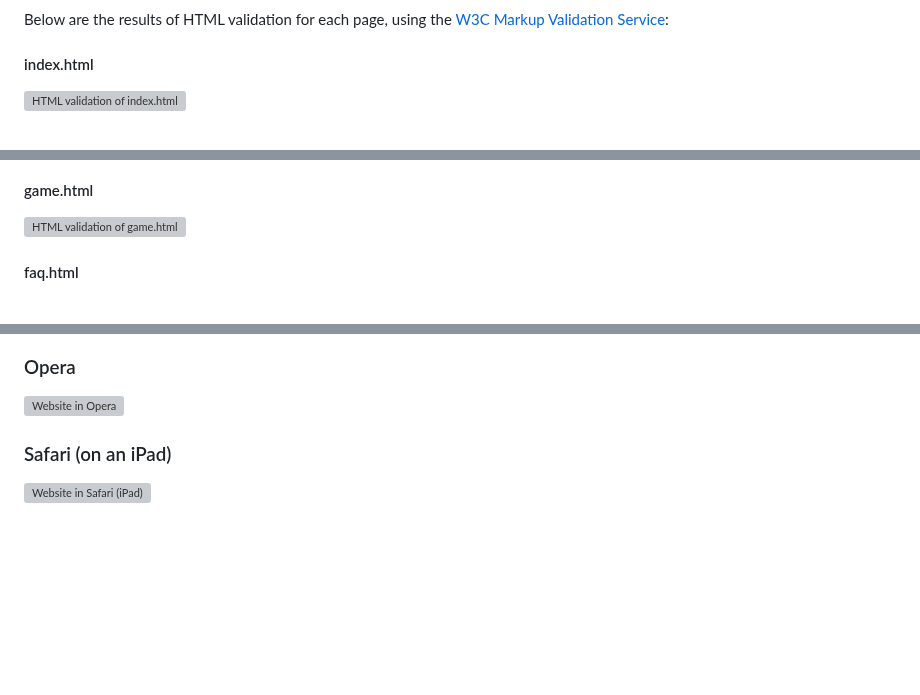
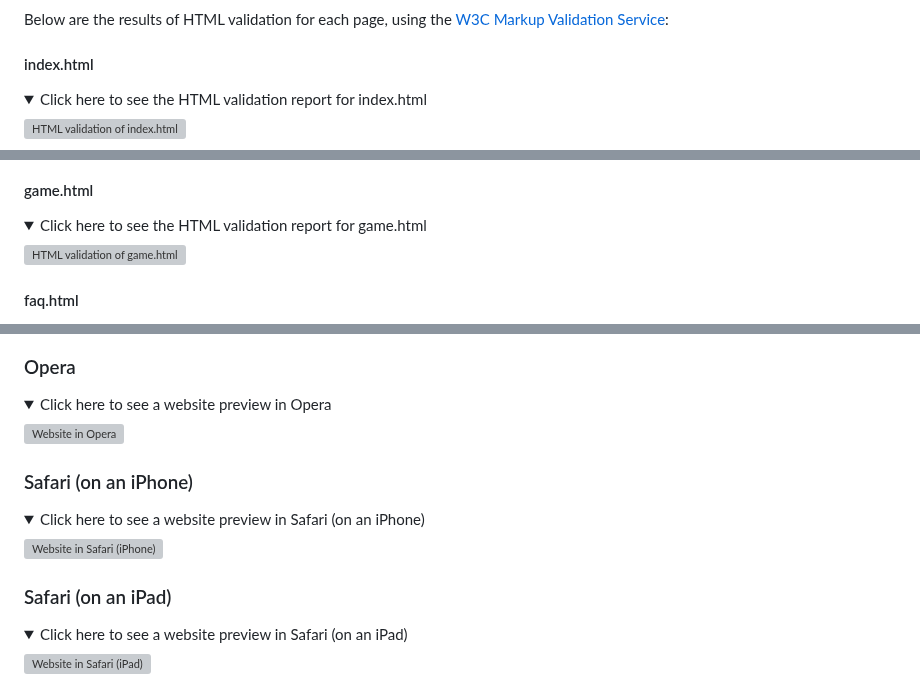
Before and after one commit to dvfrancis/hi-lo-card-game, a Markdown page: TESTING.md, 3 parts joined by grey strips. GitHub-like rendering; folded sections open; blank space fills up the shorter version; grey boxes are pictures that could not be loaded.

Commit message:
docs: update TESTING.md

```diff
--- a/TESTING.md
+++ b/TESTING.md
@@ -69,4 +69,7 @@ Below are the results of HTML validation for each page, using the [W3C Markup Va
 
 #### index.html
 
+<details>
+<summary>Click here to see the HTML validation report for index.html</summary>
+
 ![HTML validation of index.html](assets/images/holding-image.webp)
@@ -73,4 +77,7 @@ Below are the results of HTML validation for each page, using the [W3C Markup Va
 
 #### game.html
 
+<details>
+<summary>Click here to see the HTML validation report for game.html</summary>
+
 ![HTML validation of game.html](assets/images/holding-image.webp)
@@ -327,8 +395,23 @@ The website has been successfully tested in the following browsers (desktop scre
 
 ### Opera
 
+<details>
+<summary>Click here to see a website preview in Opera</summary>
+
 ![Website in Opera](assets/images/holding-image.webp)
+</details>
+
+### Safari (on an iPhone)
+
+<details>
+<summary>Click here to see a website preview in Safari (on an iPhone)</summary>
+
+![Website in Safari (iPhone)](assets/images/holding-image.webp)
+</details>
 
 ### Safari (on an iPad)
 
+<details>
+<summary>Click here to see a website preview in Safari (on an iPad)</summary>
+
 ![Website in Safari (iPad)](assets/images/holding-image.webp)
```
Also changed, not shown: other parts of TESTING.md (+161 -4 lines).
